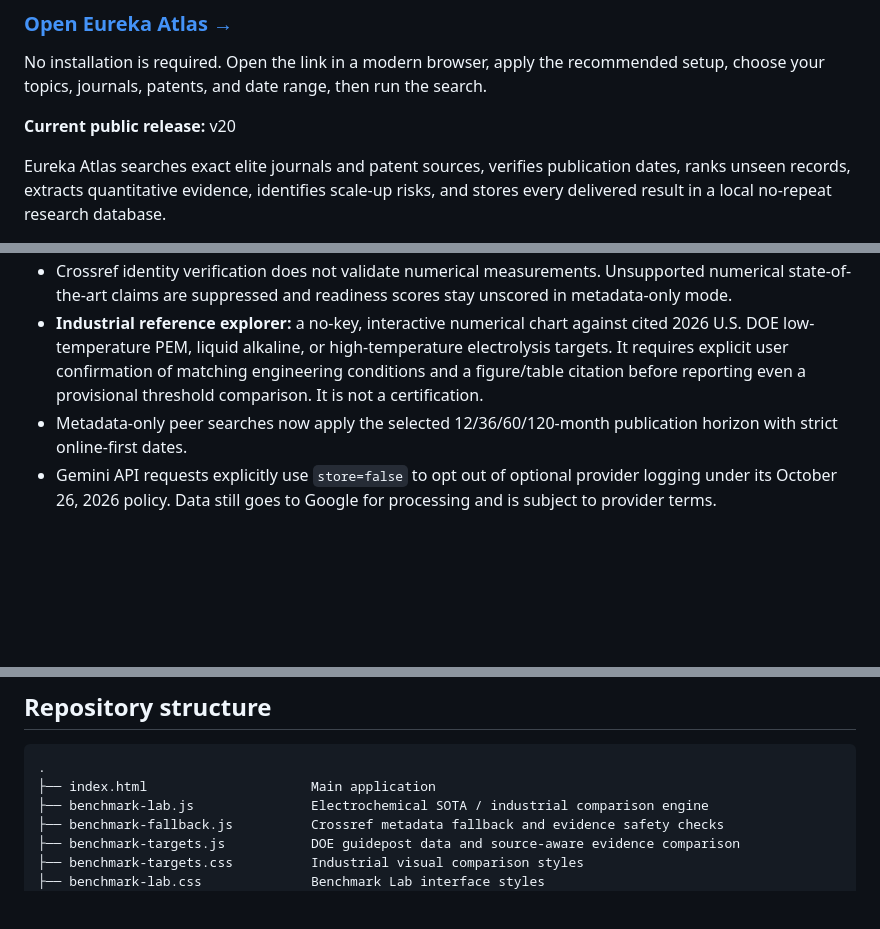
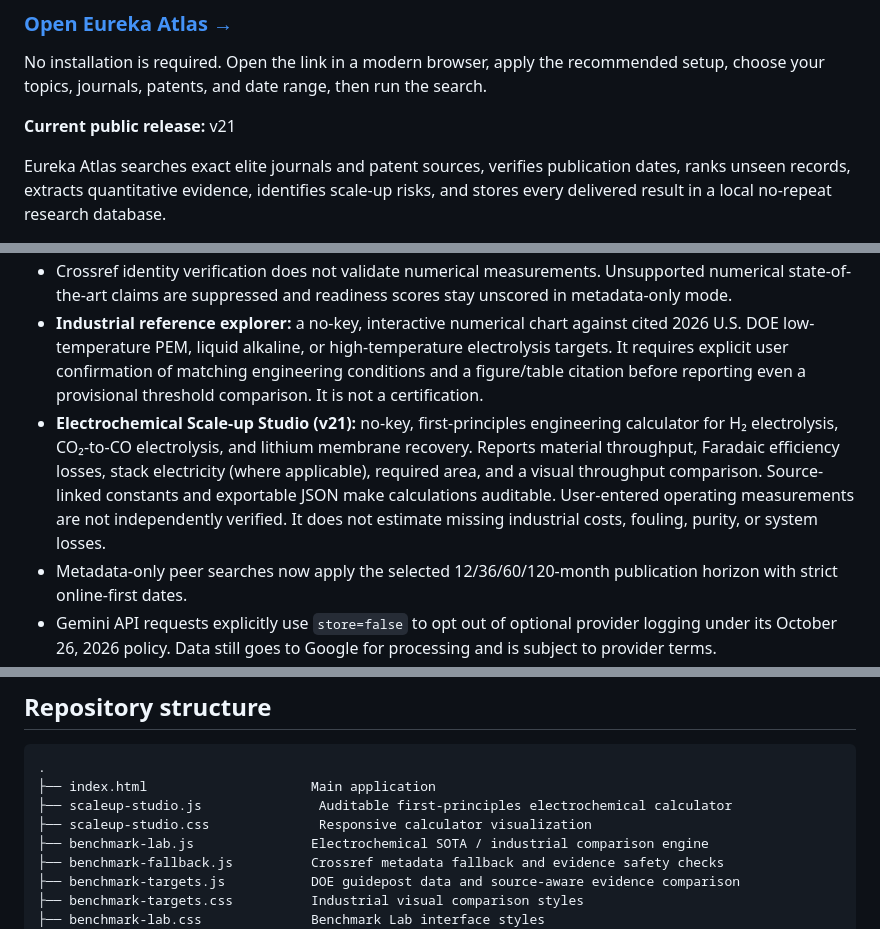
Before and after one commit to bilalresearch8/eureka-atlas, a Markdown page: README.md, 3 parts joined by grey strips. GitHub-like rendering; blank space fills up the shorter version.

Commit message:
Document v21 no-key electrochemical scale-up and verification limits

````diff
--- a/README.md
+++ b/README.md
@@ -9,7 +9,7 @@
 
 No installation is required. Open the link in a modern browser, apply the recommended setup, choose your topics, journals, patents, and date range, then run the search.
 
-**Current public release:** v20
+**Current public release:** v21
 
 Eureka Atlas searches exact elite journals and patent sources, verifies publication dates, ranks unseen records, extracts quantitative evidence, identifies scale-up risks, and stores every delivered result in a local no-repeat research database.
 
@@ -26,6 +26,7 @@ Eureka Atlas searches exact elite journals and patent sources, verifies publicat
 - **No AI key required for the literature snapshot:** fetch DOI-verified Crossref bibliographic neighbors with clear evidence labels. If Gemini reaches HTTP 429 quota, the app gracefully falls back to metadata and preserves previously extracted target metrics where available.
 - Crossref identity verification does not validate numerical measurements. Unsupported numerical state-of-the-art claims are suppressed and readiness scores stay unscored in metadata-only mode.
 - **Industrial reference explorer:** a no-key, interactive numerical chart against cited 2026 U.S. DOE low-temperature PEM, liquid alkaline, or high-temperature electrolysis targets. It requires explicit user confirmation of matching engineering conditions and a figure/table citation before reporting even a provisional threshold comparison. It is not a certification.
+- **Electrochemical Scale-up Studio (v21):** no-key, first-principles engineering calculator for H₂ electrolysis, CO₂-to-CO electrolysis, and lithium membrane recovery. Reports material throughput, Faradaic efficiency losses, stack electricity (where applicable), required area, and a visual throughput comparison. Source-linked constants and exportable JSON make calculations auditable. User-entered operating measurements are not independently verified. It does not estimate missing industrial costs, fouling, purity, or system losses.
 - Metadata-only peer searches now apply the selected 12/36/60/120-month publication horizon with strict online-first dates.
 - Gemini API requests explicitly use `store=false` to opt out of optional provider logging under its October 26, 2026 policy. Data still goes to Google for processing and is subject to provider terms.
 - Generates scale-up challenges, recommended validation experiments, and best-fit beneficiaries.
@@ -72,6 +74,8 @@ Read [SECURITY.md](SECURITY.md) and [PRIVACY.md](PRIVACY.md) before public deplo
 ```text
 .
 ├── index.html                     Main application
+├── scaleup-studio.js               Auditable first-principles electrochemical calculator
+├── scaleup-studio.css              Responsive calculator visualization
 ├── benchmark-lab.js               Electrochemical SOTA / industrial comparison engine
 ├── benchmark-fallback.js          Crossref metadata fallback and evidence safety checks
 ├── benchmark-targets.js           DOE guidepost data and source-aware evidence comparison
````
Also changed, not shown: other parts of README.md (+1 -0 lines).
